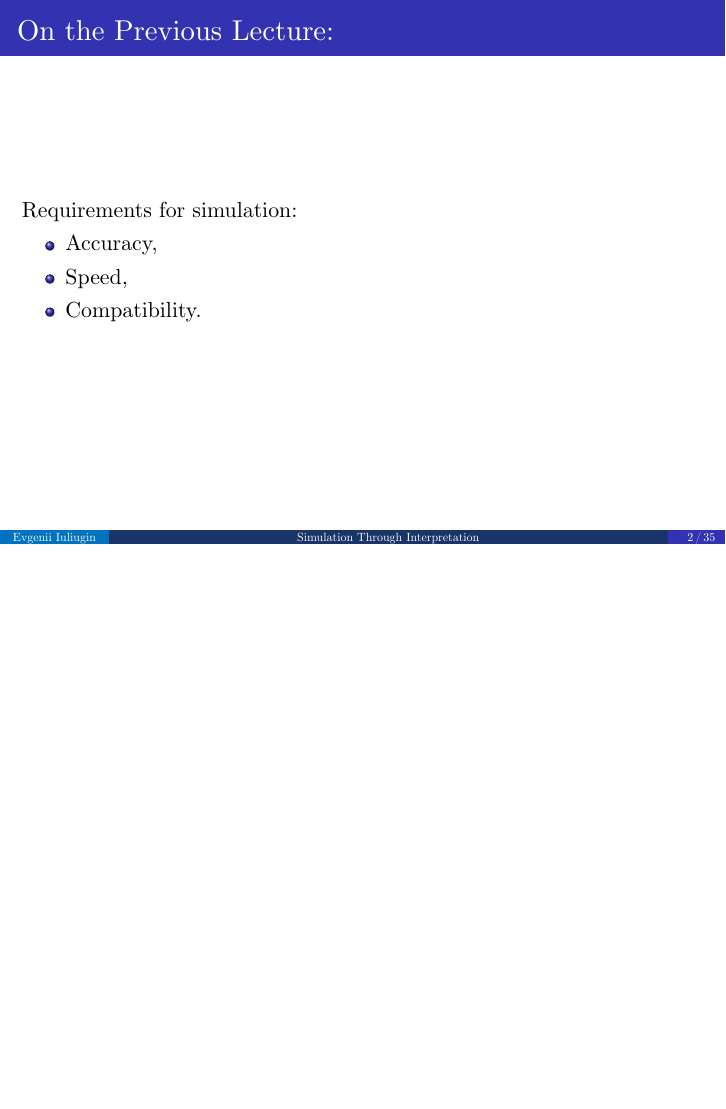
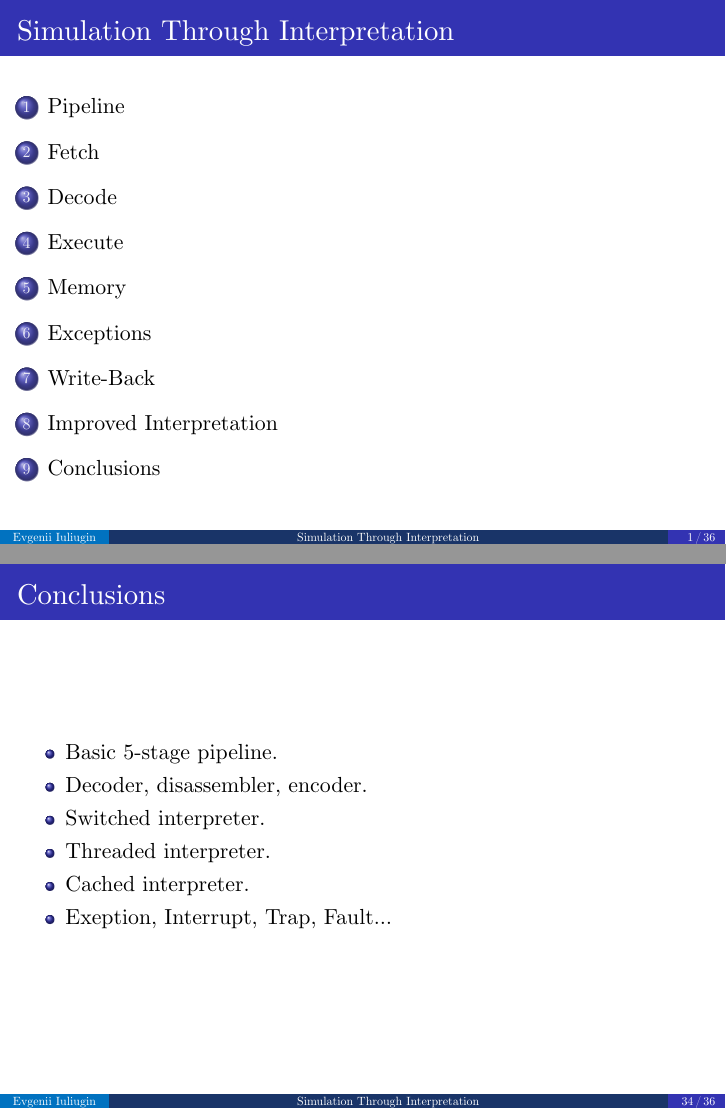
Before and after one commit to yulyugin/sim-lectures, LaTeX slides (lectures/interpretation.tex): page 3 of 47 before the commit and pages 2 and 45 of 48 after it, the two joined at a grey line, the shorter picture padded with empty space. Compiled offline with XeLaTeX.

Commit message:
Add conclusions to interpretation lecture

```diff
--- a/lectures/interpretation.tex
+++ b/lectures/interpretation.tex
@@ -406,6 +406,19 @@ while (!interruption) {
 \end{itemize}
 \end{frame}
 
+\section{Conclusions}
+
+\begin{frame}{Conclusions}
+\begin{itemize}
+\item Basic 5-stage pipeline.
+\item Decoder, disassembler, encoder.
+\item Switched interpreter.
+\item Threaded interpreter.
+\item Cached interpreter.
+\item Exeption, Interrupt, Trap, Fault\dots
+\end{itemize}
+\end{frame}
+
 \begin{frame}[allowframebreaks]{Bibliography}
 \begin{thebibliography}{99}
   \bibitem{} \textit{D. Mihoka, S. Shwartsman}. Virtualization Without Direct
```
